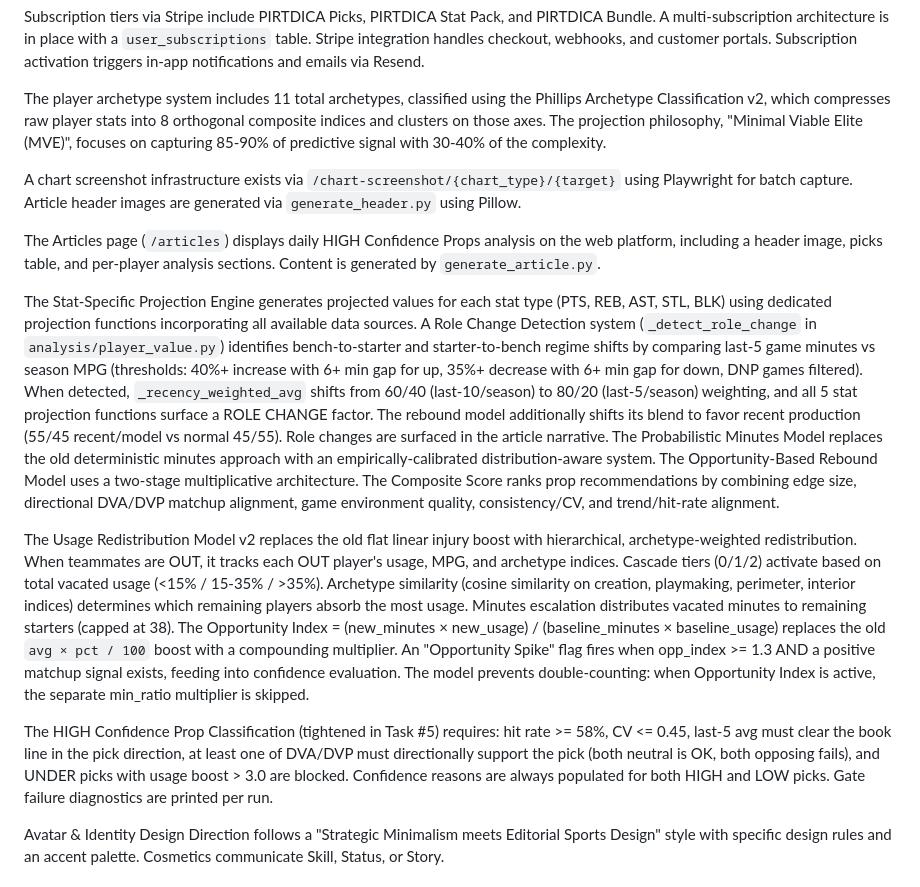
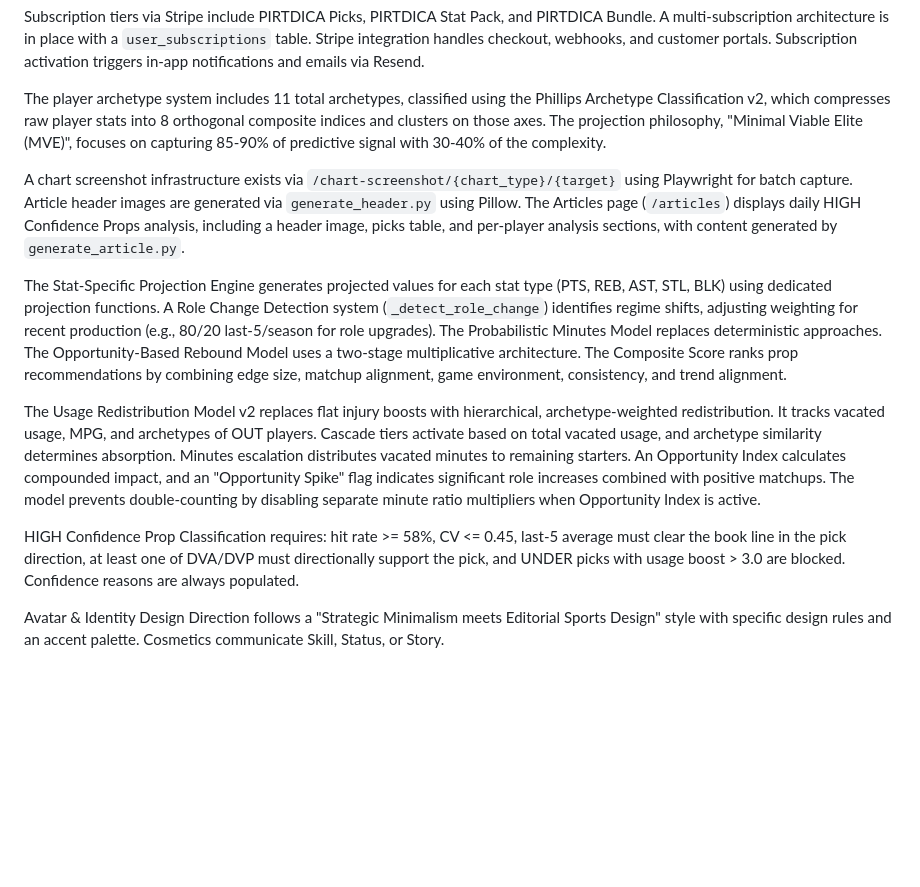
Before and after one commit to rakimr/PIRTDICA, a Markdown page: replit.md, the part around the change. GitHub-like rendering; blank space fills up the shorter version.

Commit message:
Daily pipeline update (2026-03-16 04:34)

```diff
--- a/replit.md
+++ b/replit.md
@@ -23,15 +23,13 @@ Subscription tiers via Stripe include PIRTDICA Picks, PIRTDICA Stat Pack, and PI
 
 The player archetype system includes 11 total archetypes, classified using the Phillips Archetype Classification v2, which compresses raw player stats into 8 orthogonal composite indices and clusters on those axes. The projection philosophy, "Minimal Viable Elite (MVE)", focuses on capturing 85-90% of predictive signal with 30-40% of the complexity.
 
-A chart screenshot infrastructure exists via `/chart-screenshot/{chart_type}/{target}` using Playwright for batch capture. Article header images are generated via `generate_header.py` using Pillow.
+A chart screenshot infrastructure exists via `/chart-screenshot/{chart_type}/{target}` using Playwright for batch capture. Article header images are generated via `generate_header.py` using Pillow. The Articles page (`/articles`) displays daily HIGH Confidence Props analysis, including a header image, picks table, and per-player analysis sections, with content generated by `generate_article.py`.
 
-The Articles page (`/articles`) displays daily HIGH Confidence Props analysis on the web platform, including a header image, picks table, and per-player analysis sections. Content is generated by `generate_article.py`.
+The Stat-Specific Projection Engine generates projected values for each stat type (PTS, REB, AST, STL, BLK) using dedicated projection functions. A Role Change Detection system (`_detect_role_change`) identifies regime shifts, adjusting weighting for recent production (e.g., 80/20 last-5/season for role upgrades). The Probabilistic Minutes Model replaces deterministic approaches. The Opportunity-Based Rebound Model uses a two-stage multiplicative architecture. The Composite Score ranks prop recommendations by combining edge size, matchup alignment, game environment, consistency, and trend alignment.
 
-The Stat-Specific Projection Engine generates projected values for each stat type (PTS, REB, AST, STL, BLK) using dedicated projection functions incorporating all available data sources. A Role Change Detection system (`_detect_role_change` in `analysis/player_value.py`) identifies bench-to-starter and starter-to-bench regime shifts by comparing last-5 game minutes vs season MPG (thresholds: 40%+ increase with 6+ min gap for up, 35%+ decrease with 6+ min gap for down, DNP games filtered). When detected, `_recency_weighted_avg` shifts from 60/40 (last-10/season) to 80/20 (last-5/season) weighting, and all 5 stat projection functions surface a ROLE CHANGE factor. The rebound model additionally shifts its blend to favor recent production (55/45 recent/model vs normal 45/55). Role changes are surfaced in the article narrative. The Probabilistic Minutes Model replaces the old deterministic minutes approach with an empirically-calibrated distribution-aware system. The Opportunity-Based Rebound Model uses a two-stage multiplicative architecture. The Composite Score ranks prop recommendations by combining edge size, directional DVA/DVP matchup alignment, game environment quality, consistency/CV, and trend/hit-rate alignment.
+The Usage Redistribution Model v2 replaces flat injury boosts with hierarchical, archetype-weighted redistribution. It tracks vacated usage, MPG, and archetypes of OUT players. Cascade tiers activate based on total vacated usage, and archetype similarity determines absorption. Minutes escalation distributes vacated minutes to remaining starters. An Opportunity Index calculates compounded impact, and an "Opportunity Spike" flag indicates significant role increases combined with positive matchups. The model prevents double-counting by disabling separate minute ratio multipliers when Opportunity Index is active.
 
-The Usage Redistribution Model v2 replaces the old flat linear injury boost with hierarchical, archetype-weighted redistribution. When teammates are OUT, it tracks each OUT player's usage, MPG, and archetype indices. Cascade tiers (0/1/2) activate based on total vacated usage (<15% / 15-35% / >35%). Archetype similarity (cosine similarity on creation, playmaking, perimeter, interior indices) determines which remaining players absorb the most usage. Minutes escalation distributes vacated minutes to remaining starters (capped at 38). The Opportunity Index = (new_minutes × new_usage) / (baseline_minutes × baseline_usage) replaces the old `avg × pct / 100` boost with a compounding multiplier. An "Opportunity Spike" flag fires when opp_index >= 1.3 AND a positive matchup signal exists, feeding into confidence evaluation. The model prevents double-counting: when Opportunity Index is active, the separate min_ratio multiplier is skipped.
-
-The HIGH Confidence Prop Classification (tightened in Task #5) requires: hit rate >= 58%, CV <= 0.45, last-5 avg must clear the book line in the pick direction, at least one of DVA/DVP must directionally support the pick (both neutral is OK, both opposing fails), and UNDER picks with usage boost > 3.0 are blocked. Confidence reasons are always populated for both HIGH and LOW picks. Gate failure diagnostics are printed per run.
+HIGH Confidence Prop Classification requires: hit rate >= 58%, CV <= 0.45, last-5 average must clear the book line in the pick direction, at least one of DVA/DVP must directionally support the pick, and UNDER picks with usage boost > 3.0 are blocked. Confidence reasons are always populated.
 
 Avatar & Identity Design Direction follows a "Strategic Minimalism meets Editorial Sports Design" style with specific design rules and an accent palette. Cosmetics communicate Skill, Status, or Story.
 
```
